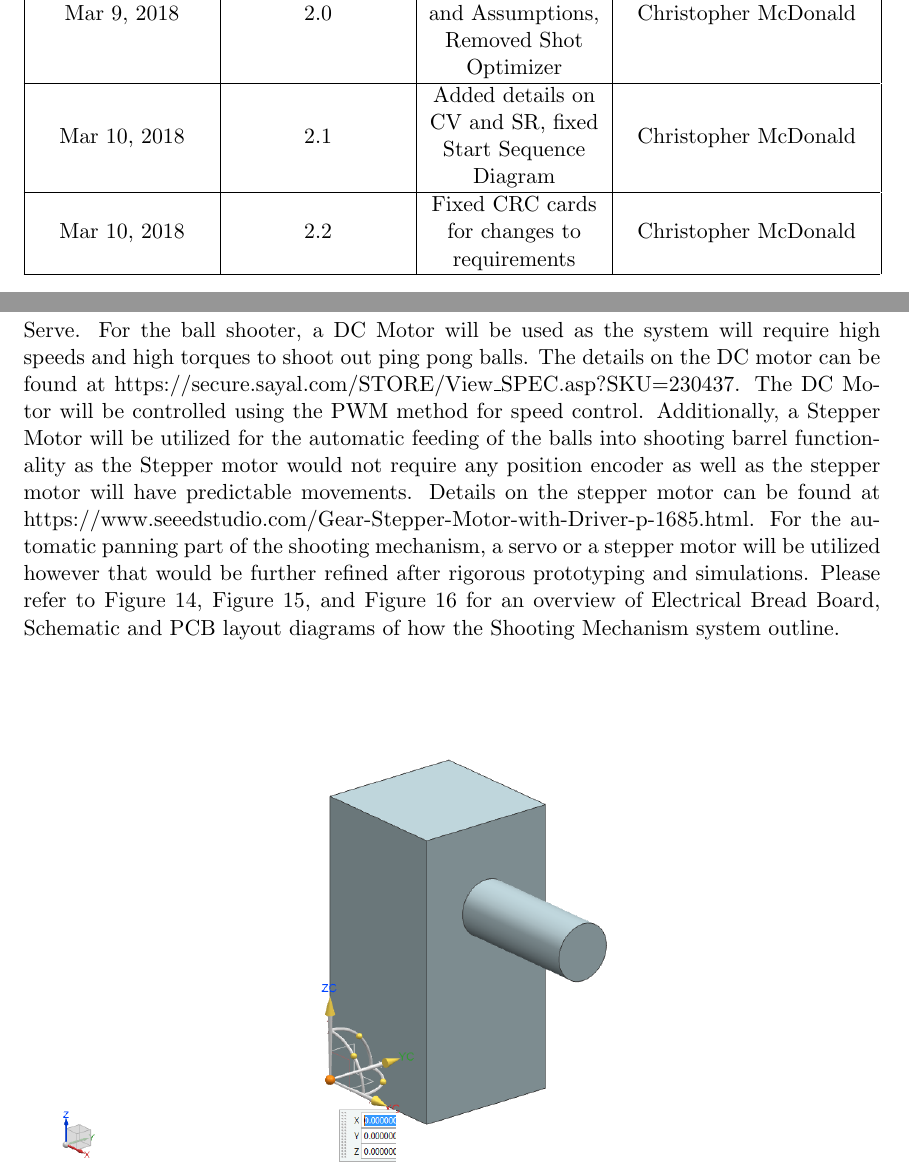
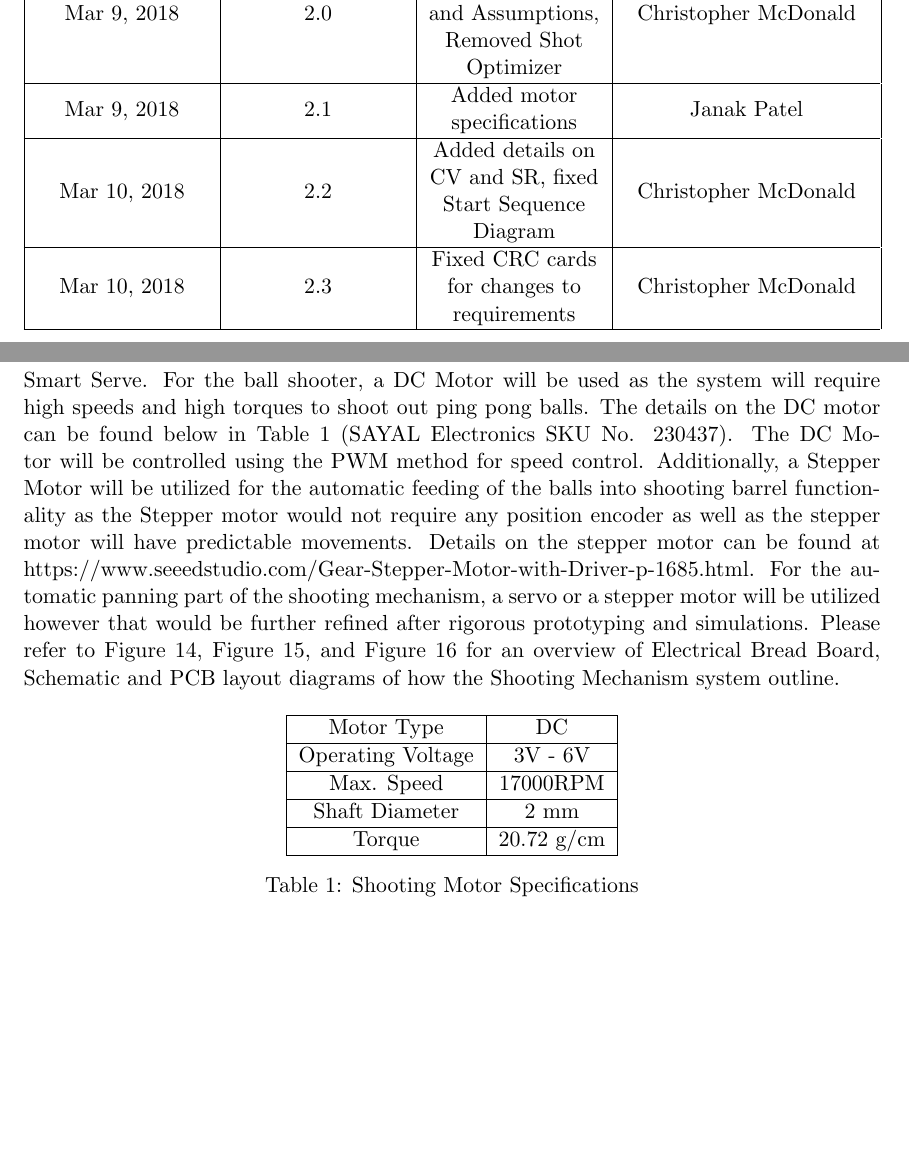
Before and after one commit to ChristopherMcDonald/SoftwareTronCapstone, a LaTeX document (documentation/SystemDesign/Design.tex): two parts of pages 4 and 18 of 26, joined at a grey line, cut so that both start at the same text, the shorter picture padded with empty space. Compiled offline with pdfLaTeX.

Commit message:
added dc motor specs

```diff
--- a/documentation/SystemDesign/Design.tex
+++ b/documentation/SystemDesign/Design.tex
@@ -82,8 +82,9 @@
    Dec 21, 2017 & 1.4 & Edited entire document & Sharon Platkin \\ \hline
    Dec 21, 2017 & 1.5 & Added Arduino Diagrams and Shooter Information & Nisarg Patel \\ \hline
    Mar 9, 2018 & 2.0 & Added Likely / Unlikely Changes and Assumptions, Removed Shot Optimizer & Christopher McDonald \\ \hline
-   Mar 10, 2018 & 2.1 & Added details on CV and SR, fixed Start Sequence Diagram & Christopher McDonald \\ \hline
-   Mar 10, 2018 & 2.2 & Fixed CRC cards for changes to requirements & Christopher McDonald \\ \hline
+   Mar 9, 2018 & 2.1 & Added motor specifications & Janak Patel \\ \hline
+   Mar 10, 2018 & 2.2 & Added details on CV and SR, fixed Start Sequence Diagram & Christopher McDonald \\ \hline
+   Mar 10, 2018 & 2.3 & Fixed CRC cards for changes to requirements & Christopher McDonald \\ \hline
    \end{tabularx}
    \caption{Revision History}
 \end{figure}
@@ -248,4 +249,21 @@ The User Interface subsystem will be the means of translating user requests into
 \subsection{Shooting Mechanism}
 The Shooting Mechanism will be the subsystem which actually fires the ball towards the user. A microcontroller will be used as the point of contact and set any actuators required to fire a specified shot. It must complete this action within 1.5 seconds for the Computer Vision to detect the ball returned by the user. \\\\
 The Shooting Mechanism will consist of three main sub parts: Automatic Feeder, Automatic Panning, Ball Shooter. The functionality of the Automatic Feeder part will be to automatically control the feeding rate of the ping pong balls into the shooting barrel and feed the balls into the barrel as initiated by the program. The functionality of the Automatic Panning will be to rotate the entire shooting mechanism or the shooting barrel about the z-axis so the mechanism is able to cover all of the shooting zones as specified in the requirements. Additionally, the functionality of the ball shooter is actually shoot out ping pong balls from the shooting barrel. Please refer to figure \ref{fig:shootingmechanismoutline} for visual representation. \\\\
-In terms of electrical components, Arduino UNO microcontroller will be used to control all of the IPO (Input Process Output) processes between the sensors, actuators and Smart Serve. For the ball shooter, a DC Motor will be used as the system will require high speeds and high torques to shoot out ping pong balls. The details on the DC motor can be found at https://secure.sayal.com/STORE/View\_SPEC.asp?SKU=230437. The DC Motor will be controlled using the PWM method for speed control. Additionally, a Stepper Motor will be utilized for the automatic feeding of the balls into shooting barrel functionality as the Stepper motor would not require any position encoder as well as the stepper motor will have predictable movements. Details on the stepper motor can be found at https://www.seeedstudio.com/Gear-Stepper-Motor-with-Driver-p-1685.html. For the automatic panning part of the shooting mechanism, a servo or a stepper motor will be utilized however that would be further refined after rigorous prototyping and simulations. Please refer to Figure \ref{fig:electricalwiringdiagrambb}, Figure \ref{fig:electricalwiringdiagramschematic}, and Figure \ref{fig:electricalwiringdiagrampcb} for an overview of Electrical Bread Board, Schematic and PCB layout diagrams of how the Shooting Mechanism system outline.
+In terms of electrical components, Arduino UNO microcontroller will be used to control all of the IPO (Input Process Output) processes between the sensors, actuators and Smart Serve. For the ball shooter, a DC Motor will be used as the system will require high speeds and high torques to shoot out ping pong balls. The details on the DC motor can be found below in Table \ref{table:motorspecs} (SAYAL Electronics SKU No. 230437). The DC Motor will be controlled using the PWM method for speed control. Additionally, a Stepper Motor will be utilized for the automatic feeding of the balls into shooting barrel functionality as the Stepper motor would not require any position encoder as well as the stepper motor will have predictable movements. Details on the stepper motor can be found at https://www.seeedstudio.com/Gear-Stepper-Motor-with-Driver-p-1685.html. For the automatic panning part of the shooting mechanism, a servo or a stepper motor will be utilized however that would be further refined after rigorous prototyping and simulations. Please refer to Figure \ref{fig:electricalwiringdiagrambb}, Figure \ref{fig:electricalwiringdiagramschematic}, and Figure \ref{fig:electricalwiringdiagrampcb} for an overview of Electrical Bread Board, Schematic and PCB layout diagrams of how the Shooting Mechanism system outline.
+
+\begin{table}[H]
+\begin{center}
+\begin{tabular}{|c|c|}
+	\hline
+	Motor Type & DC \\
+	\hline
+	Operating Voltage & 3V - 6V \\
+	\hline
+	Max. Speed & 17000RPM \\
+	\hline
+	Shaft Diameter & 2 mm \\
+	\hline
+	Torque & 20.72 g/cm \\
+	\hline
+\end{tabular}
+\caption{Shooting Motor Specifications}
```
Also changed, not shown: documentation/SystemDesign/Design.pdf, documentation/SystemDesign/Design.tex (3 more changed lines).
